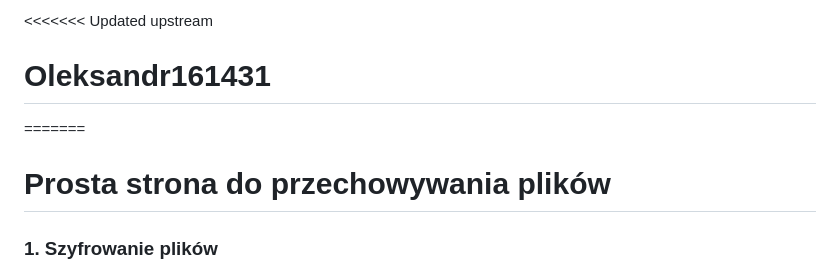
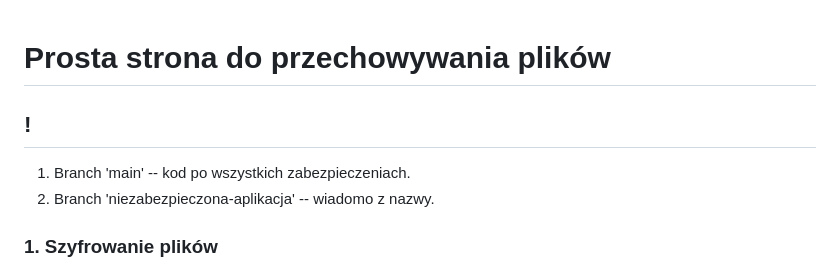
Before and after one commit to OleksandrZalizniak/Oleksandr, a Markdown page: README.md, the part around the change. Rendered like a GitHub page.

```diff
--- a/README.md
+++ b/README.md
@@ -1,7 +1,7 @@
-<<<<<<< Updated upstream
-# Oleksandr161431
-=======
 # Prosta strona do przechowywania plików
+## !
+1. Branch 'main' -- kod po wszystkich zabezpieczeniach.
+2. Branch 'niezabezpieczona-aplikacja' -- wiadomo z nazwy.
 
 ### 1. Szyfrowanie plików
 
```
